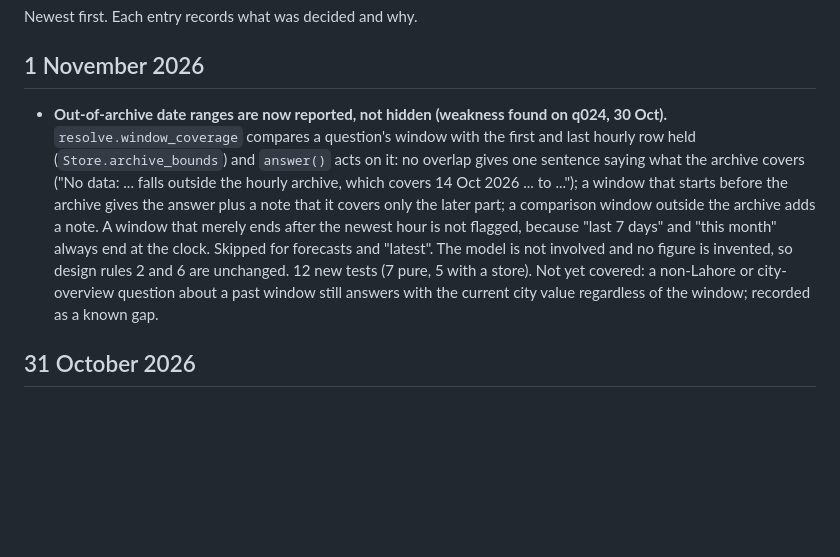
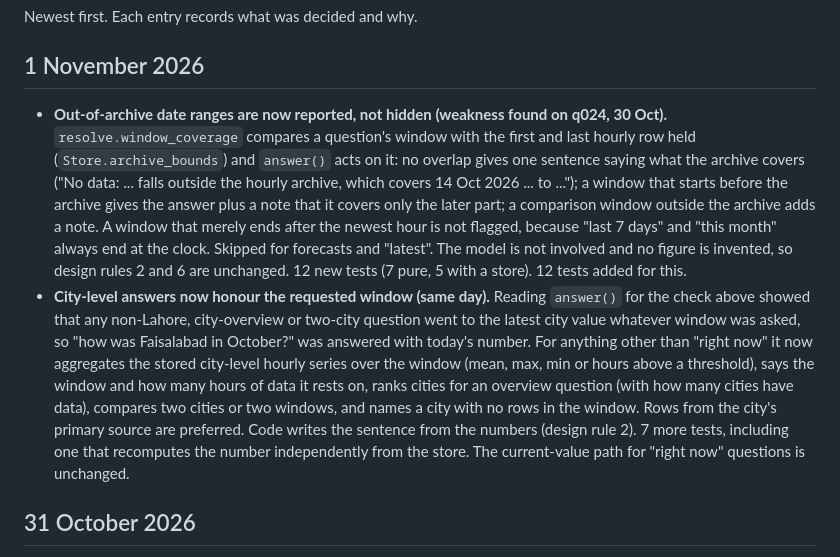
Before and after one commit to Xftab/airlume, a Markdown page: docs/HISTORY.md, the part around the change. Drawn GitHub-style; blank space fills up the shorter version.

Commit message:
Update project files

```diff
--- a/docs/HISTORY.md
+++ b/docs/HISTORY.md
@@ -3,7 +3,8 @@
 Newest first. Each entry records what was decided and why.
 
 ## 1 November 2026
-- **Out-of-archive date ranges are now reported, not hidden (weakness found on q024, 30 Oct).** `resolve.window_coverage` compares a question's window with the first and last hourly row held (`Store.archive_bounds`) and `answer()` acts on it: no overlap gives one sentence saying what the archive covers ("No data: ... falls outside the hourly archive, which covers 14 Oct 2026 ... to ..."); a window that starts before the archive gives the answer plus a note that it covers only the later part; a comparison window outside the archive adds a note. A window that merely ends after the newest hour is not flagged, because "last 7 days" and "this month" always end at the clock. Skipped for forecasts and "latest". The model is not involved and no figure is invented, so design rules 2 and 6 are unchanged. 12 new tests (7 pure, 5 with a store). Not yet covered: a non-Lahore or city-overview question about a past window still answers with the current city value regardless of the window; recorded as a known gap.
+- **Out-of-archive date ranges are now reported, not hidden (weakness found on q024, 30 Oct).** `resolve.window_coverage` compares a question's window with the first and last hourly row held (`Store.archive_bounds`) and `answer()` acts on it: no overlap gives one sentence saying what the archive covers ("No data: ... falls outside the hourly archive, which covers 14 Oct 2026 ... to ..."); a window that starts before the archive gives the answer plus a note that it covers only the later part; a comparison window outside the archive adds a note. A window that merely ends after the newest hour is not flagged, because "last 7 days" and "this month" always end at the clock. Skipped for forecasts and "latest". The model is not involved and no figure is invented, so design rules 2 and 6 are unchanged. 12 new tests (7 pure, 5 with a store). 12 tests added for this.
+- **City-level answers now honour the requested window (same day).** Reading `answer()` for the check above showed that any non-Lahore, city-overview or two-city question went to the latest city value whatever window was asked, so "how was Faisalabad in October?" was answered with today's number. For anything other than "right now" it now aggregates the stored city-level hourly series over the window (mean, max, min or hours above a threshold), says the window and how many hours of data it rests on, ranks cities for an overview question (with how many cities have data), compares two cities or two windows, and names a city with no rows in the window. Rows from the city's primary source are preferred. Code writes the sentence from the numbers (design rule 2). 7 more tests, including one that recomputes the number independently from the store. The current-value path for "right now" questions is unchanged.
 
 ## 31 October 2026
 - **Punjab EPA coverage recomputed from the archive.** Whole archive 14 Oct 04:00 UTC to 31 Oct 09:00 UTC: 2395 of 4554 expected station-hours (52.6 percent); 229 of 414 hours have any data. Causes: the 24 Oct to 28 Oct outage (110 empty hours, permanent) and the laptop task not running 28 to 30 Oct (fixed 30 Oct). In the stable window 15 Oct 06:00 to 24 Oct 02:00 UTC (212 hours), 8.0 percent of station-hours are missing; by station 4.2 to 9.9 percent, Gulberg III highest (9.9) but not an outlier.
```
Also changed, not shown: docs/plan/plan.md (+1 -1 lines).
